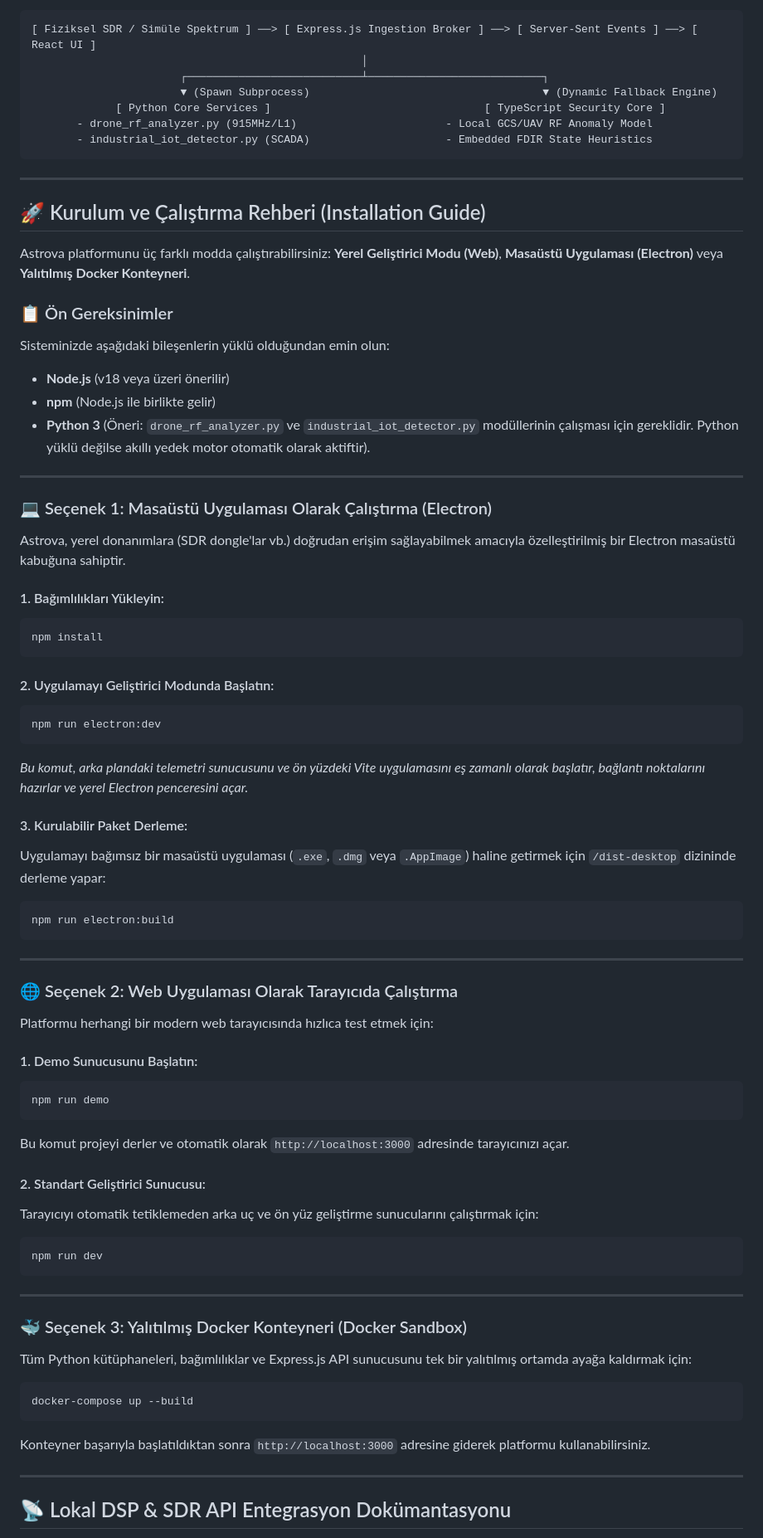
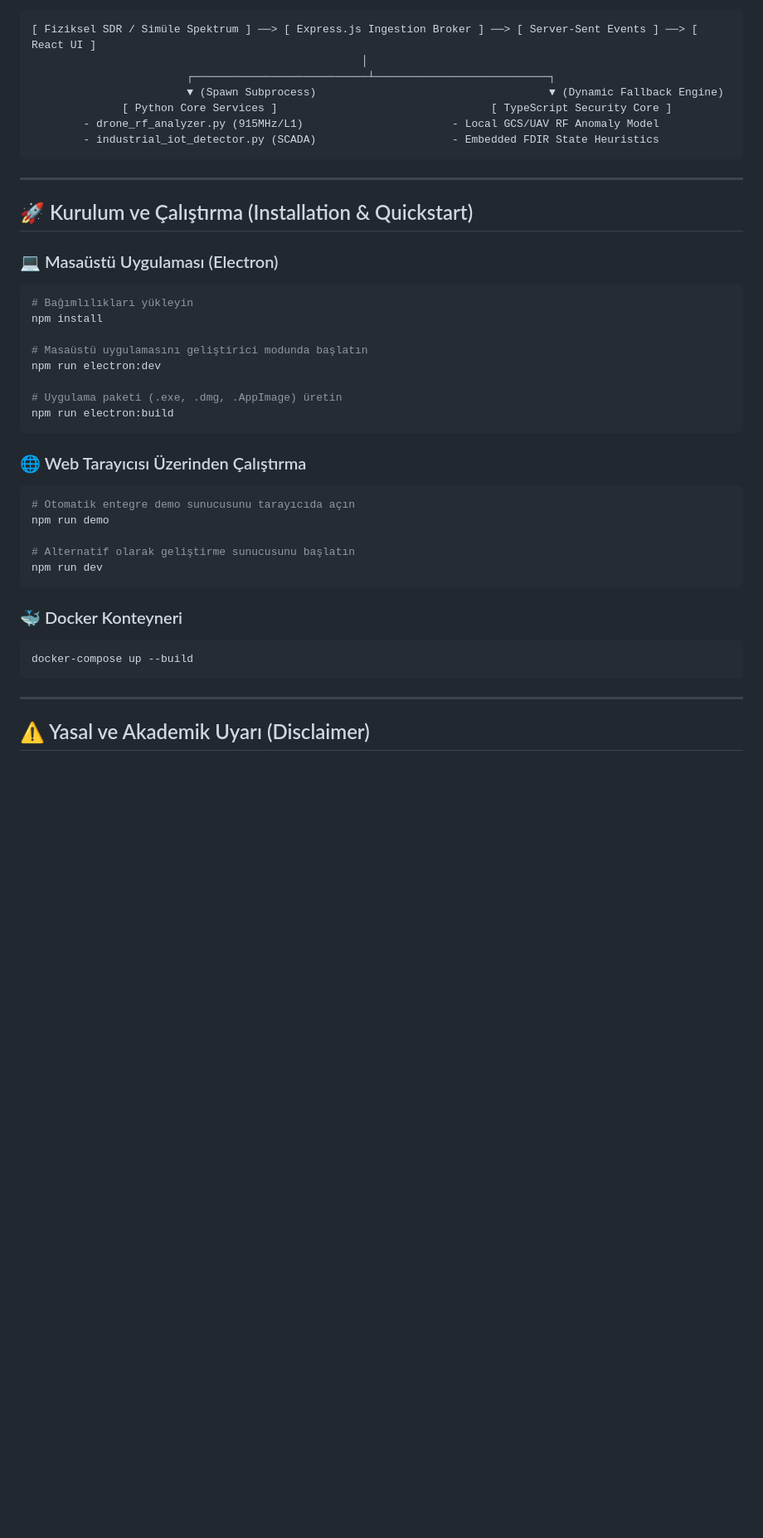
Before and after one commit to sdfgjajhgkcfasdjghfgja/astrova, a Markdown page: README.md, the part around one of its changes. Shown at 83% size. Rendered like a GitHub page; blank space fills up the shorter version.

````diff
--- a/README.md
+++ b/README.md
@@ -48,77 +38,44 @@ Astrova, yüksek performanslı ve düşük gecikmeli bir mikro mimari üzerinde
 ```
 [ Fiziksel SDR / Simüle Spektrum ] ──> [ Express.js Ingestion Broker ] ──> [ Server-Sent Events ] ──> [ React UI ]
                                                    │
-                       ┌───────────────────────────┴───────────────────────────┐
-                       ▼ (Spawn Subprocess)                                    ▼ (Dynamic Fallback Engine)
-             [ Python Core Services ]                                 [ TypeScript Security Core ]
-       - drone_rf_analyzer.py (915MHz/L1)                       - Local GCS/UAV RF Anomaly Model
-       - industrial_iot_detector.py (SCADA)                     - Embedded FDIR State Heuristics
+                        ┌───────────────────────────┴───────────────────────────┐
+                        ▼ (Spawn Subprocess)                                    ▼ (Dynamic Fallback Engine)
+              [ Python Core Services ]                                 [ TypeScript Security Core ]
+        - drone_rf_analyzer.py (915MHz/L1)                       - Local GCS/UAV RF Anomaly Model
+        - industrial_iot_detector.py (SCADA)                     - Embedded FDIR State Heuristics
 ```
 
 ---
 
-## 🚀 Kurulum ve Çalıştırma Rehberi (Installation Guide)
+## 🚀 Kurulum ve Çalıştırma (Installation & Quickstart)
 
-Astrova platformunu üç farklı modda çalıştırabilirsiniz: **Yerel Geliştirici Modu (Web)**, **Masaüstü Uygulaması (Electron)** veya **Yalıtılmış Docker Konteyneri**.
+### 💻 Masaüstü Uygulaması (Electron)
+```bash
+# Bağımlılıkları yükleyin
+npm install
 
-### 📋 Ön Gereksinimler
-Sisteminizde aşağıdaki bileşenlerin yüklü olduğundan emin olun:
-- **Node.js** (v18 veya üzeri önerilir)
-- **npm** (Node.js ile birlikte gelir)
-- **Python 3** (Öneri: `drone_rf_analyzer.py` ve `industrial_iot_detector.py` modüllerinin çalışması için gereklidir. Python yüklü değilse akıllı yedek motor otomatik olarak aktiftir).
+# Masaüstü uygulamasını geliştirici modunda başlatın
+npm run electron:dev
 
----
-
-### 💻 Seçenek 1: Masaüstü Uygulaması Olarak Çalıştırma (Electron)
-
-Astrova, yerel donanımlara (SDR dongle'lar vb.) doğrudan erişim sağlayabilmek amacıyla özelleştirilmiş bir Electron masaüstü kabuğuna sahiptir.
-
-#### 1. Bağımlılıkları Yükleyin:
-```bash
-npm install
+# Uygulama paketi (.exe, .dmg, .AppImage) üretin
+npm run electron:build
 ```
 
-#### 2. Uygulamayı Geliştirici Modunda Başlatın:
+### 🌐 Web Tarayıcısı Üzerinden Çalıştırma
 ```bash
-npm run electron:dev
+# Otomatik entegre demo sunucusunu tarayıcıda açın
+npm run demo
+
+# Alternatif olarak geliştirme sunucusunu başlatın
+npm run dev
 ```
-*Bu komut, arka plandaki telemetri sunucusunu ve ön yüzdeki Vite uygulamasını eş zamanlı olarak başlatır, bağlantı noktalarını hazırlar ve yerel Electron penceresini açar.*
 
-#### 3. Kurulabilir Paket Derleme:
-Uygulamayı bağımsız bir masaüstü uygulaması (`.exe`, `.dmg` veya `.AppImage`) haline getirmek için `/dist-desktop` dizininde derleme yapar:
+### 🐳 Docker Konteyneri
 ```bash
-npm run electron:build
+docker-compose up --build
 ```
 
 ---
 
-### 🌐 Seçenek 2: Web Uygulaması Olarak Tarayıcıda Çalıştırma
+## ⚠️ Yasal ve Akademik Uyarı (Disclaimer)
 
-Platformu herhangi bir modern web tarayıcısında hızlıca test etmek için:
-
-#### 1. Demo Sunucusunu Başlatın:
-```bash
-npm run demo
-```
-Bu komut projeyi derler ve otomatik olarak `http://localhost:3000` adresinde tarayıcınızı açar.
-
-#### 2. Standart Geliştirici Sunucusu:
-Tarayıcıyı otomatik tetiklemeden arka uç ve ön yüz geliştirme sunucularını çalıştırmak için:
-```bash
-npm run dev
-```
-
----
-
-### 🐳 Seçenek 3: Yalıtılmış Docker Konteyneri (Docker Sandbox)
-
-Tüm Python kütüphaneleri, bağımlılıklar ve Express.js API sunucusunu tek bir yalıtılmış ortamda ayağa kaldırmak için:
-```bash
-docker-compose up --build
-```
-Konteyner başarıyla başlatıldıktan sonra `http://localhost:3000` adresine giderek platformu kullanabilirsiniz.
-
----
-
-## 📡 Lokal DSP & SDR API Entegrasyon Dokümantasyonu
-
````
Also changed, not shown: other parts of README.md (+21 -54 lines).
